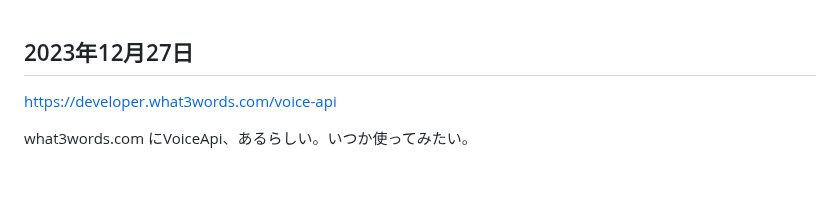
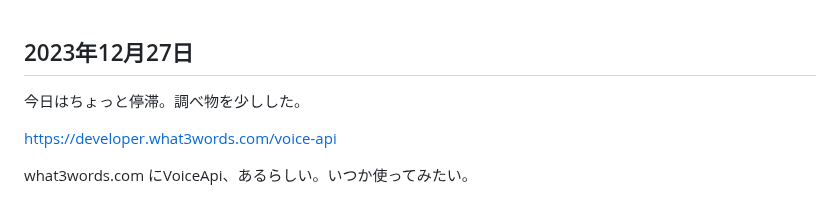
Before and after one commit to kagua/Open-Spot-AR, a Markdown page: 更新日記.md, the part around the change. Rendered like a GitHub page; blank space fills up the shorter version.

```diff
--- a/更新日記.md
+++ b/更新日記.md
@@ -1,4 +1,6 @@
 ## 2023年12月27日
+
+今日はちょっと停滞。調べ物を少しした。
 
 https://developer.what3words.com/voice-api
 
```
